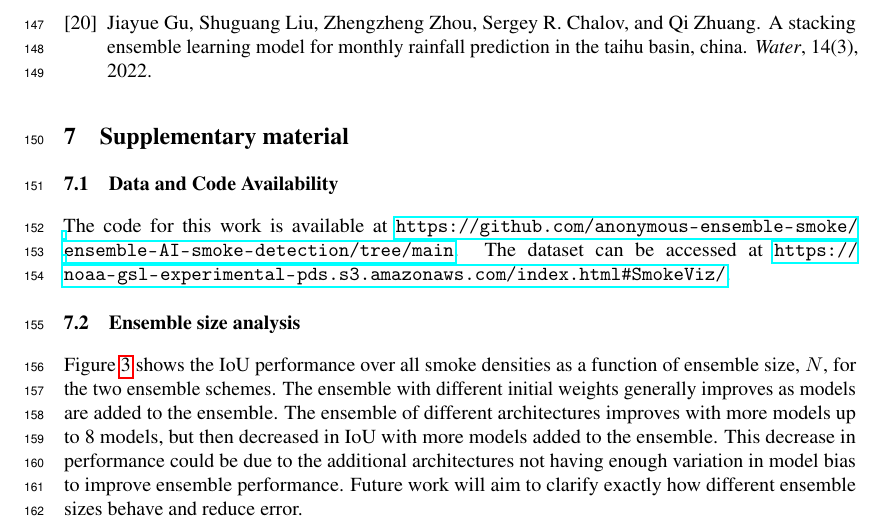
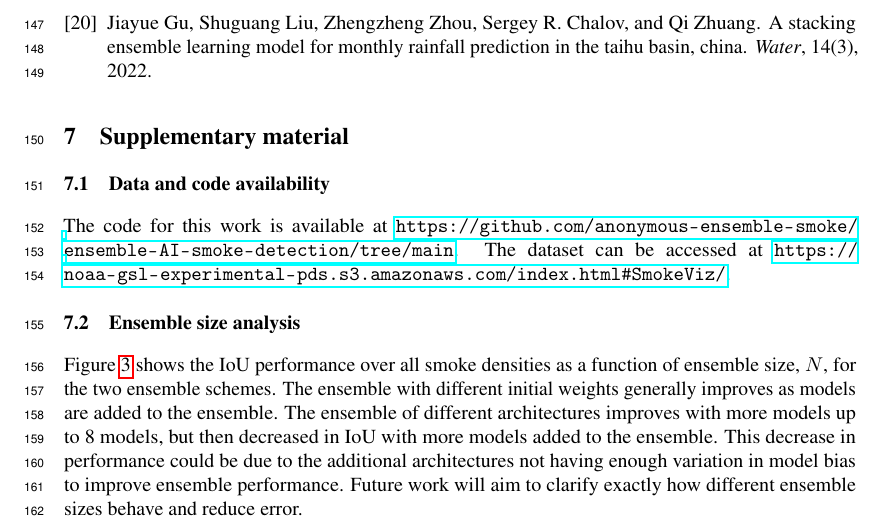
Before and after one commit to annabelwade/iclr_ccai_paper, a LaTeX paper (tackling_climate_workshop.tex): part of page 5 of 6, cut so that both start at the same text. Compiled offline with pdfLaTeX.

Commit message:
final version

```diff
--- a/tackling_climate_workshop.tex
+++ b/tackling_climate_workshop.tex
@@ -177,7 +177,7 @@ Further, Figure \ref{fig:ensemble_panel} shows an example of smoke plume detecti
 \bibliography{references}
 
 \section{Supplementary material}
-\subsection{Data and Code Availability}\label{sec:data-code} The code for this work is available at \url{https://github.com/anonymous-ensemble-smoke/ensemble-AI-smoke-detection/tree/main}. The dataset can be accessed at \url{https://noaa-gsl-experimental-pds.s3.amazonaws.com/index.html#SmokeViz/}.
+\subsection{Data and code availability}\label{sec:data-code} The code for this work is available at \url{https://github.com/anonymous-ensemble-smoke/ensemble-AI-smoke-detection/tree/main}. The dataset can be accessed at \url{https://noaa-gsl-experimental-pds.s3.amazonaws.com/index.html#SmokeViz/}.
 
 \subsection{Ensemble size analysis}\label{sec:ens-size}
 Figure \ref{fig:ensemble_size_plot} shows the IoU performance over all smoke densities as a function of ensemble size, $N$, for the two ensemble schemes. The ensemble with different initial weights generally improves as models are added to the ensemble. The ensemble of different architectures improves with more models up to 8 models, but then decreased in IoU with more models added to the ensemble. This decrease in performance could be due to the additional architectures not having enough variation in model bias to improve ensemble performance. Future work will aim to clarify exactly how different ensemble sizes behave and reduce error.
```
Also changed, not shown: tackling_climate_workshop.pdf, 3 other files.
